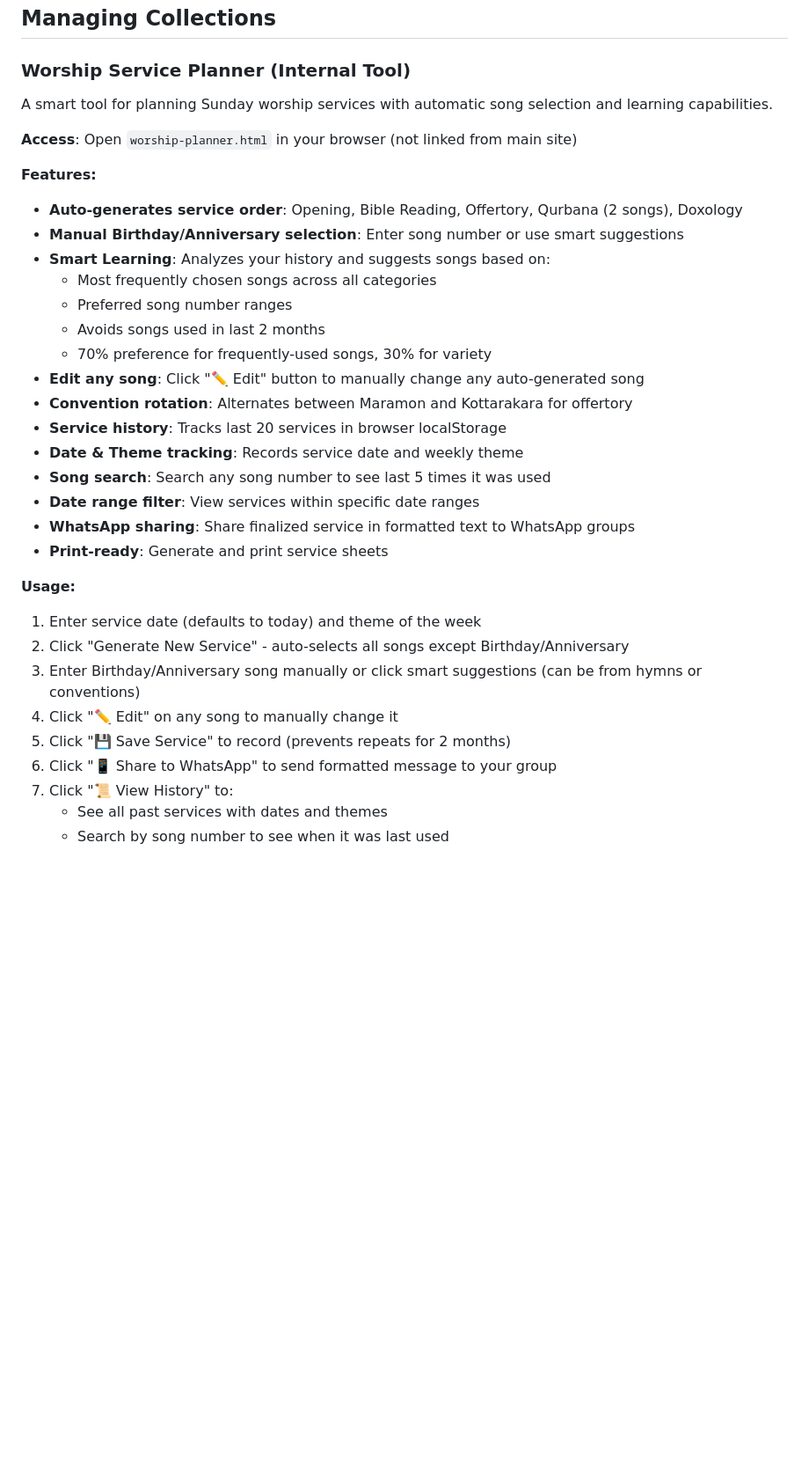
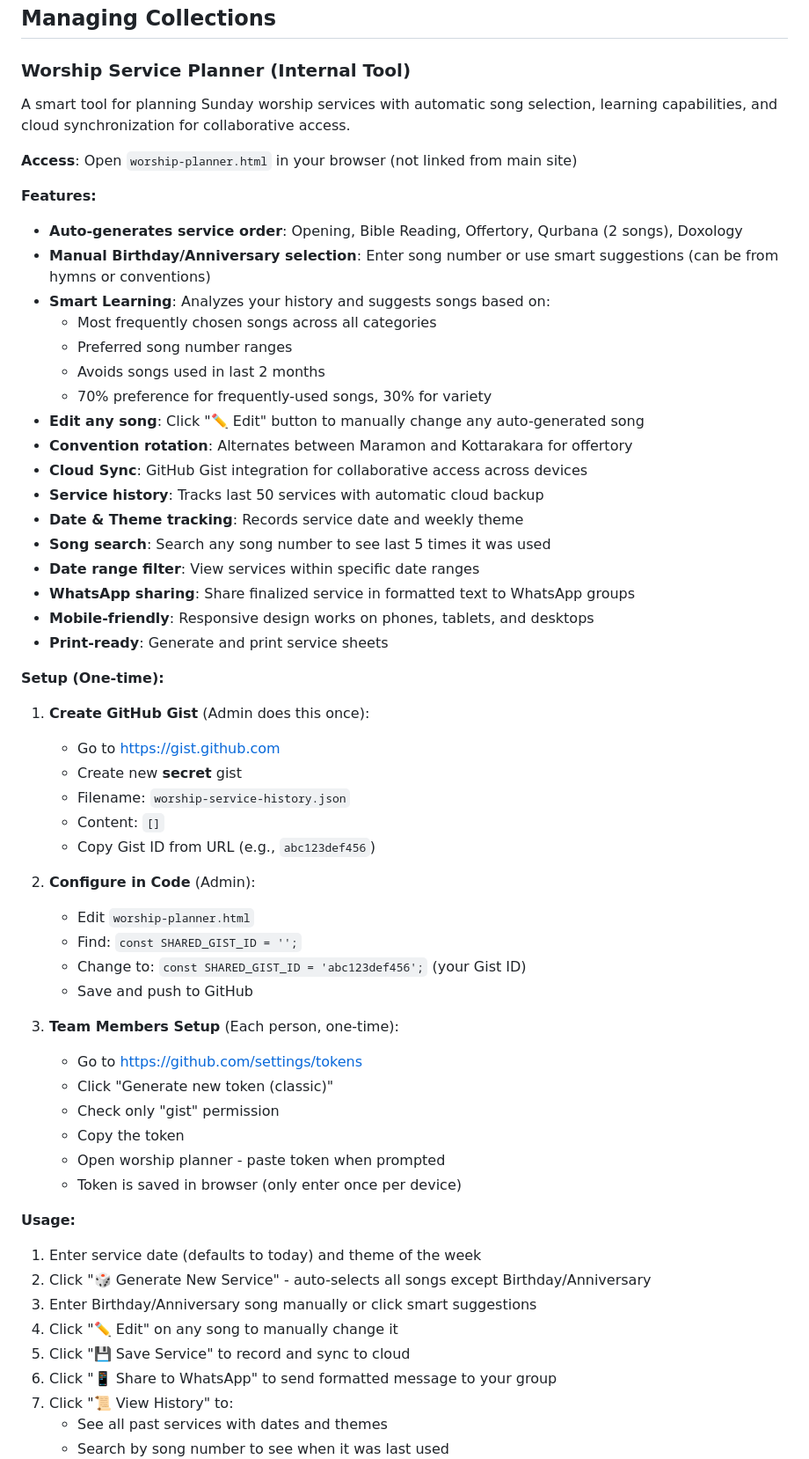
Before and after one commit to shibinj/Hymn_project, a Markdown page: README.md, the part around one of its changes. Shown at 88% size. Rendered like a GitHub page; blank space fills up the shorter version.

```diff
--- a/README.md
+++ b/README.md
@@ -132,13 +132,13 @@ Each hymn in collection JSON files follows this format:
 
 ### Worship Service Planner (Internal Tool)
 
-A smart tool for planning Sunday worship services with automatic song selection and learning capabilities.
+A smart tool for planning Sunday worship services with automatic song selection, learning capabilities, and cloud synchronization for collaborative access.
 
 **Access**: Open `worship-planner.html` in your browser (not linked from main site)
 
 **Features:**
 - **Auto-generates service order**: Opening, Bible Reading, Offertory, Qurbana (2 songs), Doxology
-- **Manual Birthday/Anniversary selection**: Enter song number or use smart suggestions
+- **Manual Birthday/Anniversary selection**: Enter song number or use smart suggestions (can be from hymns or conventions)
 - **Smart Learning**: Analyzes your history and suggests songs based on:
   - Most frequently chosen songs across all categories
   - Preferred song number ranges
@@ -146,19 +146,44 @@ A smart tool for planning Sunday worship services with automatic song selection
   - 70% preference for frequently-used songs, 30% for variety
 - **Edit any song**: Click "✏️ Edit" button to manually change any auto-generated song
 - **Convention rotation**: Alternates between Maramon and Kottarakara for offertory
-- **Service history**: Tracks last 20 services in browser localStorage
+- **Cloud Sync**: GitHub Gist integration for collaborative access across devices
+- **Service history**: Tracks last 50 services with automatic cloud backup
 - **Date & Theme tracking**: Records service date and weekly theme
 - **Song search**: Search any song number to see last 5 times it was used
 - **Date range filter**: View services within specific date ranges
 - **WhatsApp sharing**: Share finalized service in formatted text to WhatsApp groups
+- **Mobile-friendly**: Responsive design works on phones, tablets, and desktops
 - **Print-ready**: Generate and print service sheets
+
+**Setup (One-time):**
+
+1. **Create GitHub Gist** (Admin does this once):
+   - Go to https://gist.github.com
+   - Create new **secret** gist
+   - Filename: `worship-service-history.json`
+   - Content: `[]`
+   - Copy Gist ID from URL (e.g., `abc123def456`)
+
+2. **Configure in Code** (Admin):
+   - Edit `worship-planner.html`
+   - Find: `const SHARED_GIST_ID = '';`
+   - Change to: `const SHARED_GIST_ID = 'abc123def456';` (your Gist ID)
+   - Save and push to GitHub
+
+3. **Team Members Setup** (Each person, one-time):
+   - Go to https://github.com/settings/tokens
+   - Click "Generate new token (classic)"
+   - Check only "gist" permission
+   - Copy the token
+   - Open worship planner - paste token when prompted
+   - Token is saved in browser (only enter once per device)
 
 **Usage:**
 1. Enter service date (defaults to today) and theme of the week
-2. Click "Generate New Service" - auto-selects all songs except Birthday/Anniversary
-3. Enter Birthday/Anniversary song manually or click smart suggestions (can be from hymns or conventions)
+2. Click "🎲 Generate New Service" - auto-selects all songs except Birthday/Anniversary
+3. Enter Birthday/Anniversary song manually or click smart suggestions
 4. Click "✏️ Edit" on any song to manually change it
-5. Click "💾 Save Service" to record (prevents repeats for 2 months)
+5. Click "💾 Save Service" to record and sync to cloud
 6. Click "📱 Share to WhatsApp" to send formatted message to your group
 7. Click "📜 View History" to:
    - See all past services with dates and themes
```
Also changed, not shown: other parts of README.md (+12 -1 lines).
